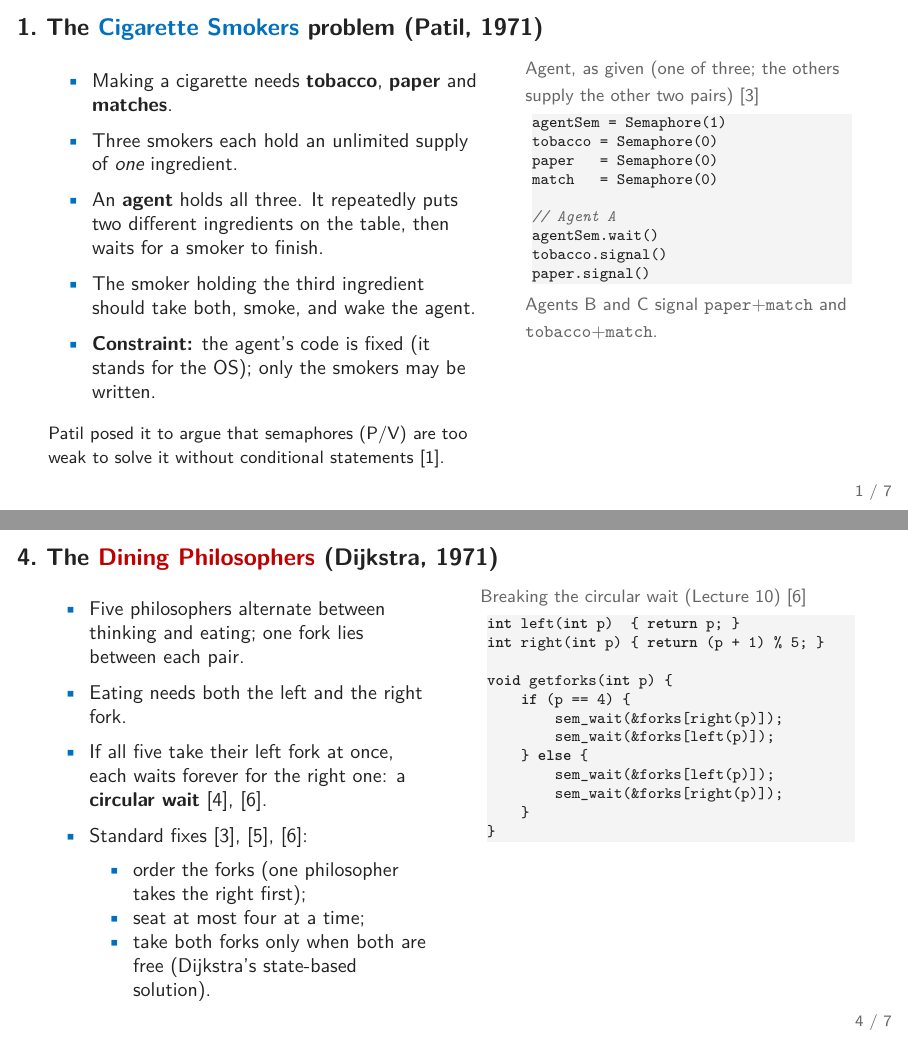
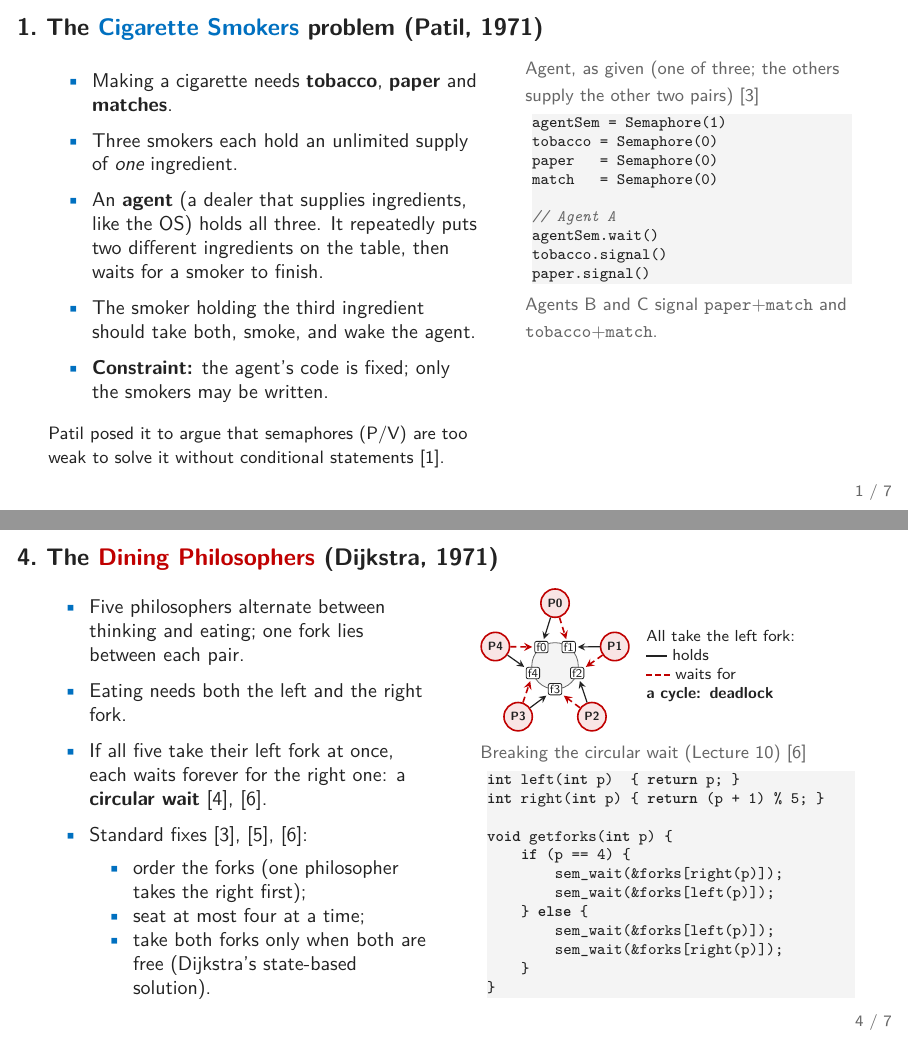
Before and after one commit to Kiatisakk/CPE333-OS, LaTeX slides (PS10/latex/main.tex, which reads PS10/latex/preamble.tex): pages 2 and 5 of 9, joined at a grey line. Compiled offline with pdfLaTeX.

Commit message:
PS10: explain the agent, draw the philosophers' deadlock, name the hand-in
A reader asked what the agent is; slide 1 now says it is the dealer
that supplies ingredients, like the OS. Slide 4 gets a TikZ drawing of
the circular wait (each philosopher holds one fork, waits for the next)
so the deadlock is seen, not only described. build_pdf.ps1 now also
writes the submission copy under a descriptive name.

Co-Authored-By: Claude Opus 5.5 <noreply@anthropic.com>

```diff
--- a/PS10/latex/main.tex
+++ b/PS10/latex/main.tex
@@ -38,12 +38,13 @@
       \begin{itemize}
         \item Making a cigarette needs \textbf{tobacco}, \textbf{paper} and \textbf{matches}.
         \item Three smokers each hold an unlimited supply of \emph{one} ingredient.
-        \item An \textbf{agent} holds all three. It repeatedly puts two different
+        \item An \textbf{agent} (a dealer that supplies ingredients, like
+              the OS) holds all three. It repeatedly puts two different
               ingredients on the table, then waits for a smoker to finish.
         \item The smoker holding the third ingredient should take both, smoke,
               and wake the agent.
-        \item \textbf{Constraint:} the agent's code is fixed (it stands for the OS);
-              only the smokers may be written.
+        \item \textbf{Constraint:} the agent's code is fixed; only the
+              smokers may be written.
       \end{itemize}
       \vspace{0.3em}
       {\footnotesize Patil posed it to argue that semaphores (P/V) are too weak
@@ -176,6 +177,30 @@ makeCigarette(); agentSem.signal(); smoke()
       \end{itemize}
     \end{column}
     \begin{column}{0.48\textwidth}
+      % The naive deadlock: P_p holds fork p (solid) and waits for fork p+1
+      % (dashed). Fork p sits between P_{p-1} and P_p.
+      \begin{tikzpicture}[scale=0.41,>=stealth,
+          phil/.style={circle,draw=phil,fill=phil!10,thick,minimum size=5mm,
+                       inner sep=0pt,font=\tiny\bfseries},
+          fork/.style={rectangle,rounded corners=1pt,draw=ink,fill=white,
+                       inner sep=0.8pt,font=\tiny}]
+        \draw[draw=muted,fill=codebg] (0,0) circle (1.0);
+        \foreach \p in {0,...,4} {
+          \node[phil] (P\p) at ({90-72*\p}:2.7) {P\p};
+          \node[fork] (F\p) at ({126-72*\p}:1.0) {f\p};
+        }
+        \foreach \p in {0,...,4} {
+          \pgfmathtruncatemacro{\q}{mod(\p+1,5)}
+          \draw[->,semithick,ink,shorten >=1pt] (P\p) -- (F\p);
+          \draw[->,semithick,densely dashed,phil,shorten >=1pt] (P\p) -- (F\q);
+        }
+        \node[anchor=west,align=left,font=\scriptsize,text width=2.9cm]
+          at (3.6,0) {All take the left fork:\\
+            \textcolor{ink}{\rule[0.5ex]{1.2em}{0.8pt}} holds\\
+            \textcolor{phil}{\rule[0.5ex]{0.35em}{0.8pt}\,\rule[0.5ex]{0.35em}{0.8pt}\,\rule[0.5ex]{0.35em}{0.8pt}} waits for\\
+            \textbf{a cycle: deadlock}};
+      \end{tikzpicture}
+
       {\footnotesize\color{muted} Breaking the circular wait (Lecture~10)~[6]}
 \begin{lstlisting}
 int left(int p)  { return p; }
--- a/PS10/latex/preamble.tex
+++ b/PS10/latex/preamble.tex
@@ -5,6 +5,7 @@
 \usepackage{array}
 \usepackage{listings}
 \usepackage{xcolor}
+\usepackage{tikz}
 
 % The sheet's own colours: philosophers in red, smokers in blue.
 \definecolor{phil}{HTML}{C00000}
```
Also changed, not shown: PS10/PS10_DiningPhilosophers_vs_CigaretteSmokers.pdf (added), PS10/latex/main.pdf, 1 other file.
